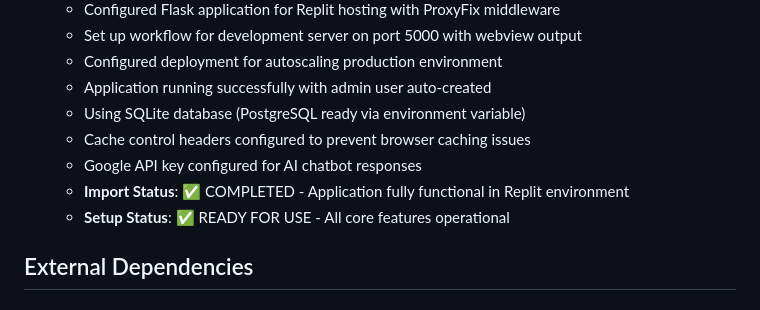
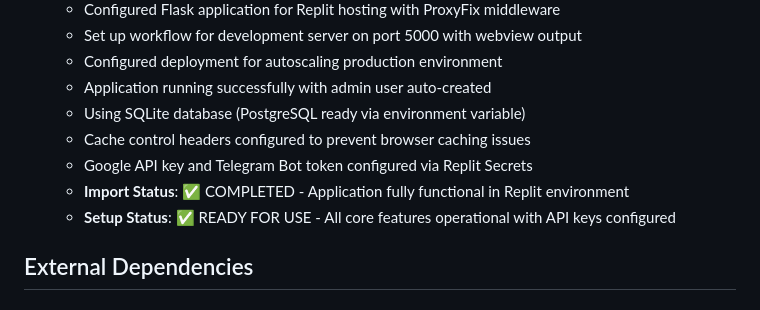
Before and after one commit to listdata001-collab/ChatbotFactory, a Markdown page: replit.md, the part around the change. Rendered like a GitHub page.

Commit message:
Update setup status to reflect configured API keys
Update replit.md to indicate that Google API key and Telegram Bot token are now configured via Replit Secrets.

Replit-Commit-Author: Agent
Replit-Commit-Session-Id: 56ae99e0-b6ce-485f-96a7-abb7eba37987
Replit-Commit-Checkpoint-Type: full_checkpoint
Replit-Commit-Screenshot-Url: https://storage.googleapis.com/screenshot-production-us-central1/975eb182-3342-49ea-9885-0ad359c22a1c/56ae99e0-b6ce-485f-96a7-abb7eba37987/nFsNTdO

```diff
--- a/replit.md
+++ b/replit.md
@@ -66,9 +66,9 @@ Three-tier subscription system:
   - Application running successfully with admin user auto-created
   - Using SQLite database (PostgreSQL ready via environment variable)
   - Cache control headers configured to prevent browser caching issues
-  - Google API key configured for AI chatbot responses
+  - Google API key and Telegram Bot token configured via Replit Secrets
   - **Import Status**: ✅ COMPLETED - Application fully functional in Replit environment
-  - **Setup Status**: ✅ READY FOR USE - All core features operational
+  - **Setup Status**: ✅ READY FOR USE - All core features operational with API keys configured
 
 ## External Dependencies
 
```
